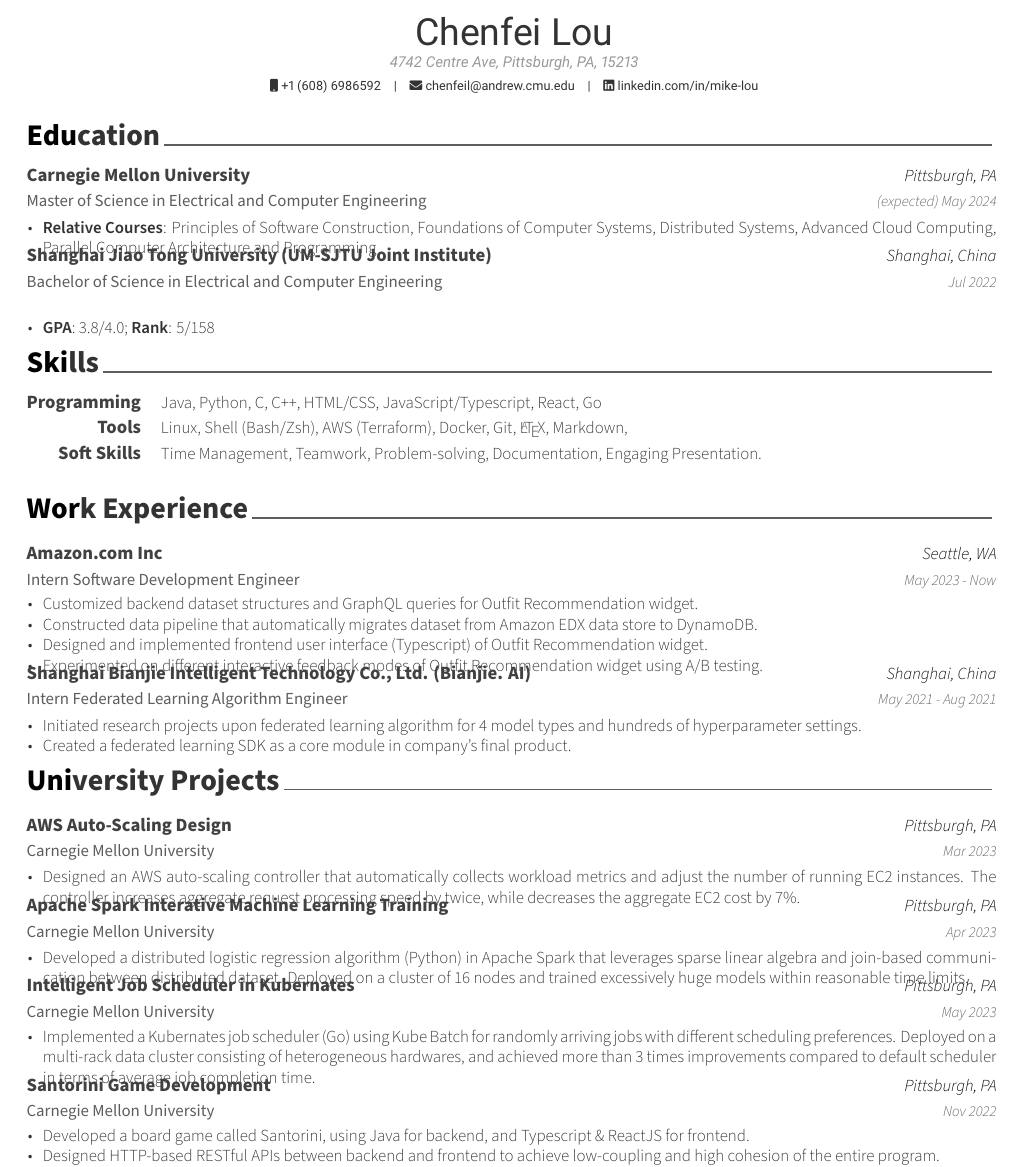
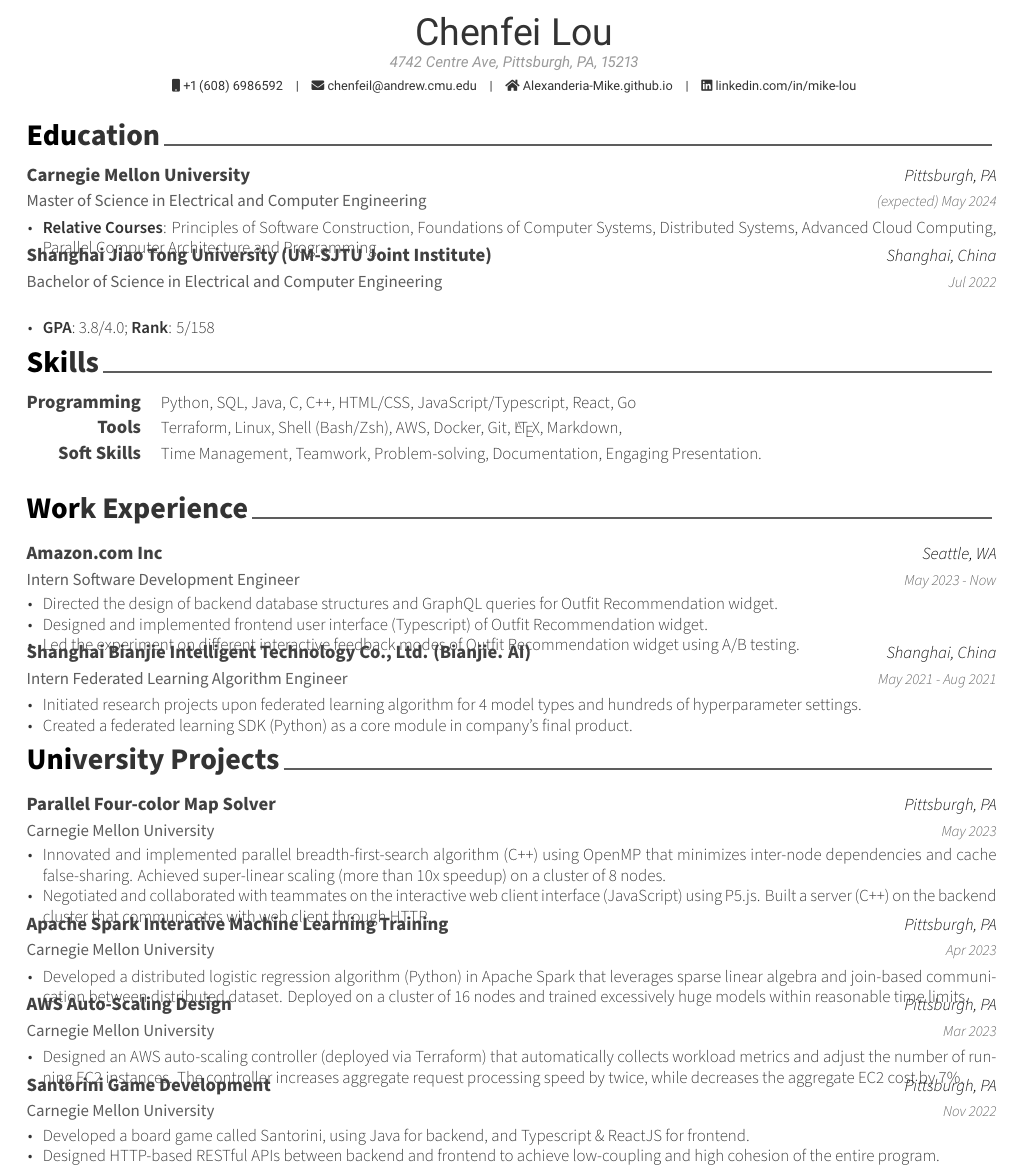
Before and after one commit to Alexanderia-Mike/resume, a LaTeX CV (resume.tex, which reads cv/experience.tex, cv/projects.tex, cv/skills.tex): part of page 1 of 2, cut so that both start at the same text. Compiled offline with XeLaTeX.

Commit message:
make resume more succinct

```diff
--- a/cv/experience.tex
+++ b/cv/experience.tex
@@ -17,10 +17,9 @@
     {May 2023 - Now} % Date(s)
     {
       \begin{cvitems} % Description(s) of tasks/responsibilities
-        \item {Customized backend dataset structures and GraphQL queries for Outfit Recommendation widget.}
-        \item {Constructed data pipeline that automatically migrates dataset from Amazon EDX data store to DynamoDB.}
+        \item {Directed the design of backend database structures and GraphQL queries for Outfit Recommendation widget.}
         \item {Designed and implemented frontend user interface (Typescript) of Outfit Recommendation widget.}
-        \item {Experimented on different interactive feedback modes of Outfit Recommendation widget using A/B testing.}
+        \item {Led the experiment on different interactive feedback modes of Outfit Recommendation widget using A/B testing.}
       \end{cvitems}
     }
 
@@ -32,7 +31,7 @@
     {
       \begin{cvitems} % Description(s) of tasks/responsibilities
         \item {Initiated research projects upon federated learning algorithm for 4 model types and hundreds of hyperparameter settings.}
-        \item {Created a federated learning SDK as a core module in company's final product.}
+        \item {Created a federated learning SDK (Python) as a core module in company's final product.}
       \end{cvitems}
     }
 
--- a/cv/projects.tex
+++ b/cv/projects.tex
@@ -13,14 +13,16 @@
 %---------------------------------------------------------
   \cventry
     {Carnegie Mellon University} % Organisation
-    {AWS Auto-Scaling Design} % Project
+    {Parallel Four-color Map Solver} % Project
     {Pittsburgh, PA} % Location
-    {Mar 2023} % Date(s)
+    {May 2023} % Date(s)
     {
       \begin{cvitems} % Description(s) of project
-        \item {Designed an AWS auto-scaling controller that automatically collects workload metrics
-        and adjust the number of running EC2 instances. The controller increases aggregate request
-        processing speed by twice, while decreases the aggregate EC2 cost by 7\%.}
+        \item {Innovated and implemented parallel breadth-first-search algorithm (C++) using OpenMP that minimizes
+        inter-node dependencies and cache false-sharing. Achieved super-linear scaling (more than 10x speedup) on
+        a cluster of 8 nodes.}
+        \item {Negotiated and collaborated with teammates on the interactive web client interface (JavaScript)
+        using P5.js. Built a server (C++) on the backend cluster that communicates with web client through HTTP.}
       \end{cvitems}
     }
 
@@ -41,15 +43,15 @@
 %---------------------------------------------------------
   \cventry
     {Carnegie Mellon University} % Organisation
-    {Intelligent Job Scheduler in Kubernates} % Project
+    {AWS Auto-Scaling Design} % Project
     {Pittsburgh, PA} % Location
-    {May 2023} % Date(s)
+    {Mar 2023} % Date(s)
     {
       \begin{cvitems} % Description(s) of project
-        \item {Implemented a Kubernates job scheduler (Go) using Kube Batch for randomly arriving jobs with
-        different scheduling preferences. Deployed on a multi-rack data cluster consisting of heterogeneous
-        hardwares, and achieved more than 3 times improvements compared to default scheduler in terms of average
-        job completion time.}
+        \item {Designed an AWS auto-scaling controller (deployed via Terraform) that automatically
+        collects workload metrics and adjust the number of running EC2 instances. The controller
+        increases aggregate request processing speed by twice, while decreases the aggregate EC2
+        cost by 7\%.}
       \end{cvitems}
     }
 
--- a/cv/skills.tex
+++ b/cv/skills.tex
@@ -13,8 +13,9 @@
   \cvskill
     {Programming} % Category
     {
+      Python,
+      SQL,
       Java,
-      Python,
       C,
       C++,
       HTML/CSS,
@@ -27,9 +28,10 @@
   \cvskill
     {Tools} % Category
     {
+      Terraform,
       Linux,
       Shell (Bash/Zsh),
-      AWS (Terraform),
+      AWS,
       Docker,
       Git,
       \LaTeX,
--- a/resume.tex
+++ b/resume.tex
@@ -44,7 +44,7 @@
 \mobile{+1 (608) 698\-6592}
 \email{chenfeil@andrew.cmu.edu}
 %\dateofbirth{January 1st, 1970}
-%\homepage{www.posquit0.com}
+\homepage{Alexanderia-Mike.github.io}
 % \github{github.com/Alexanderia-Mike}
 \linkedin{linkedin.com/in/mike-lou}
 % \gitlab{gitlab-id}
```
Also changed, not shown: cv/projects.tex (7 more changed lines), 1 other file.
